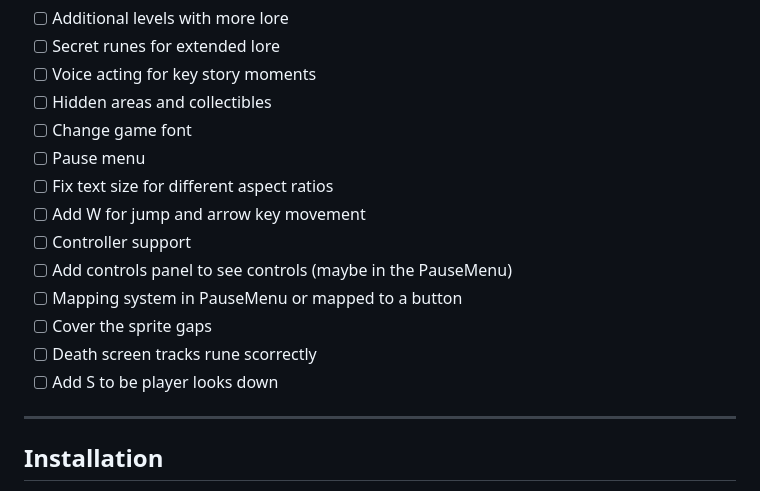
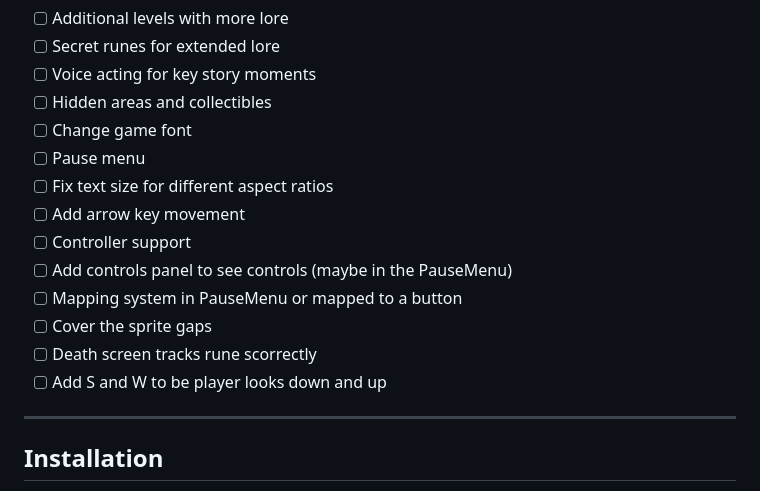
Before and after one commit to SafiaNassiri/Wolflight, a Markdown page: README.md, the part around the change. GitHub-like rendering.

```diff
--- a/README.md
+++ b/README.md
@@ -187,13 +187,13 @@ Assets/
 - [ ] Change game font
 - [ ] Pause menu
 - [ ] Fix text size for different aspect ratios
-- [ ] Add W for jump and arrow key movement
+- [ ] Add arrow key movement
 - [ ] Controller support
 - [ ] Add controls panel to see controls (maybe in the PauseMenu)
 - [ ] Mapping system in PauseMenu or mapped to a button
 - [ ] Cover the sprite gaps
 - [ ] Death screen tracks rune scorrectly
-- [ ] Add S to be player looks down
+- [ ] Add S and W to be player looks down and up
 
 ---
 
```
